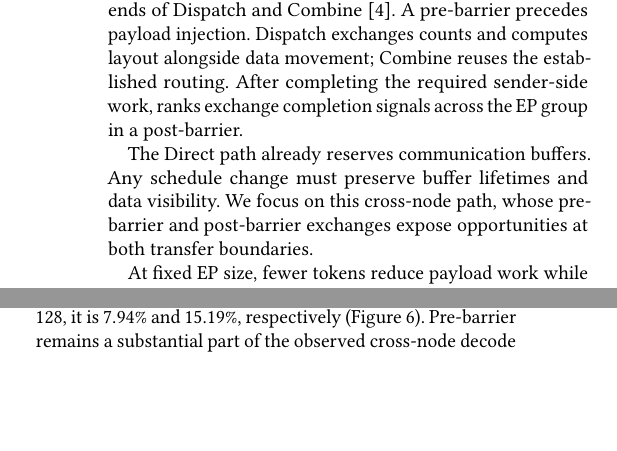
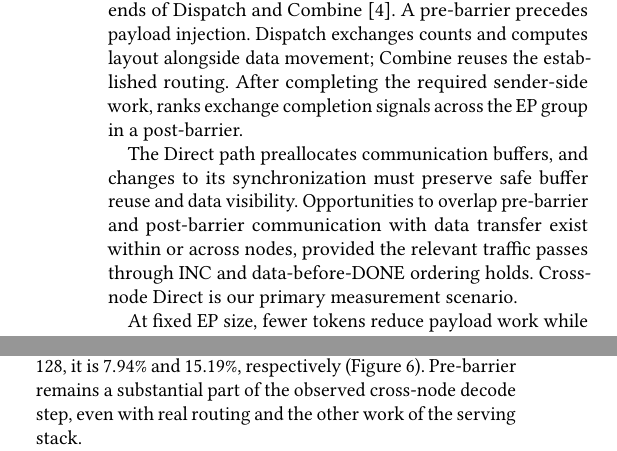
Before and after one commit to mkbk-with-circle/INC_Sync, a LaTeX paper (main.tex, which reads sections/02-background.tex): two parts of the columns of pages 2 and 7 of 9, joined at a grey line, cut so that both start at the same text, the shorter picture padded with empty space. Compiled offline with pdfLaTeX.

Commit message:
Separate INC applicability from cross-node measurement scope

```diff
--- a/sections/02-background.tex
+++ b/sections/02-background.tex
@@ -15,7 +15,7 @@ EP implementations organize these exchanges differently. NCCL EP HT gathers rout
 \label{sec:epsynchronization}
 Cross-node DeepEP V2 Direct places coordination at both ends of Dispatch and Combine~\cite{deepepcode}. A pre-barrier precedes payload injection. Dispatch exchanges counts and computes layout alongside data movement; Combine reuses the established routing. After completing the required sender-side work, ranks exchange completion signals across the EP group in a post-barrier.
 
-The Direct path already reserves communication buffers. Any schedule change must preserve buffer lifetimes and data visibility. We focus on this cross-node path, whose pre-barrier and post-barrier exchanges expose opportunities at both transfer boundaries.
+The Direct path preallocates communication buffers, and changes to its synchronization must preserve safe buffer reuse and data visibility. Opportunities to overlap pre-barrier and post-barrier communication with data transfer exist within or across nodes, provided the relevant traffic passes through INC and data-before-DONE ordering holds. Cross-node Direct is our primary measurement scenario.
 
 At fixed EP size, fewer tokens reduce payload work while coordination still involves the same ranks. Our EP8 measurements show a pre-barrier duration of approximately 15\us{}, occupying about 20\% of the operator at eight tokens per rank and 5\% at 128. This motivates overlap, although the measured interval is not entirely removable. Section~\ref{sec:evidence} presents the methodology and results.
 
```
